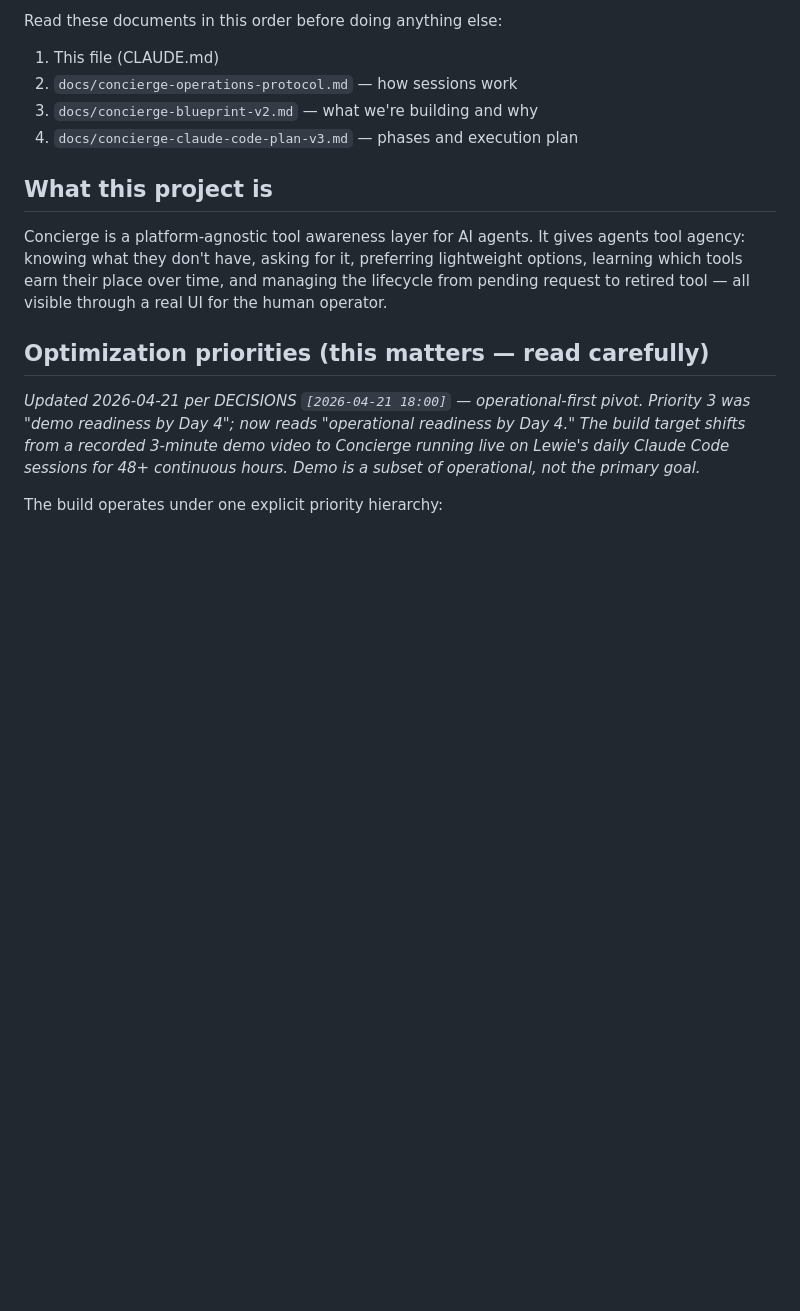
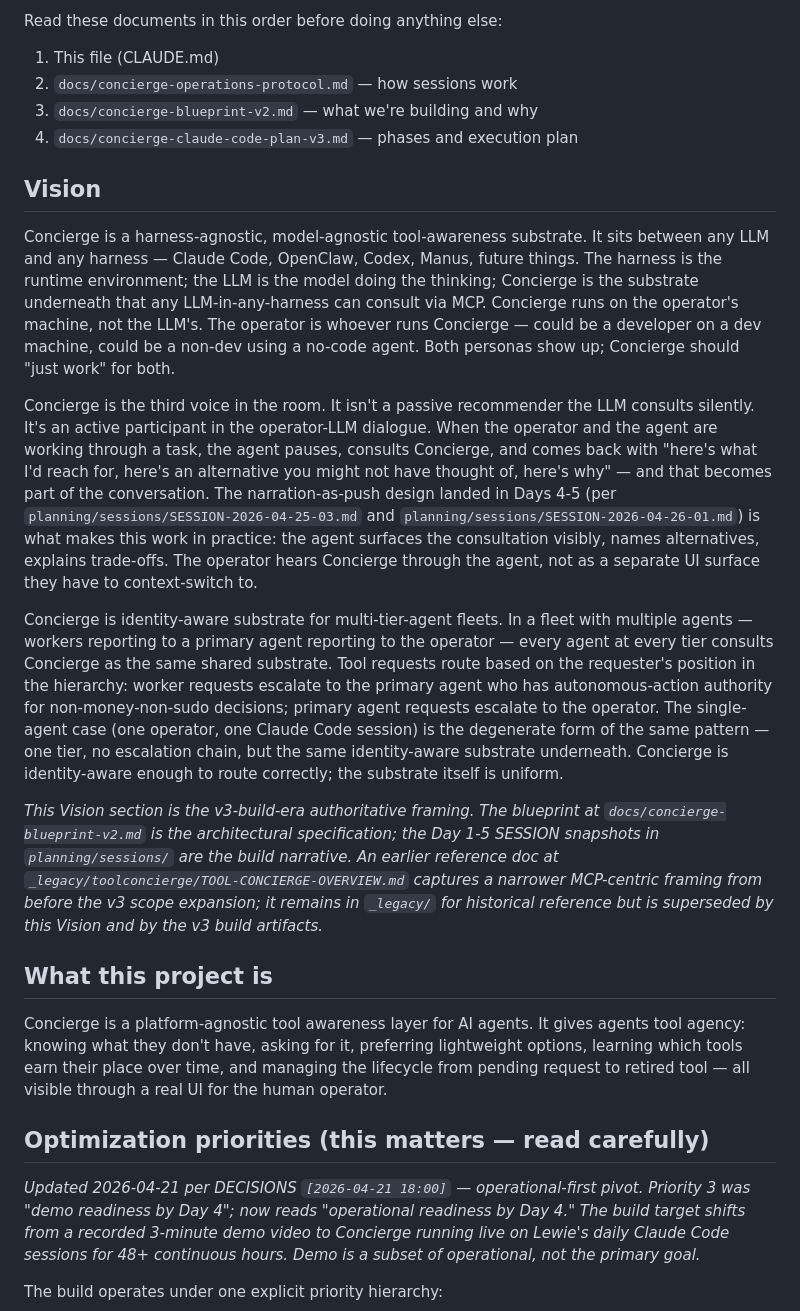
Before and after one commit to SatietyAI-Labs/concierge, a Markdown page: CLAUDE.md, the part around the change. Drawn GitHub-style; blank space fills up the shorter version.

Commit message:
docs(vision): add v3-era Vision section codifying harness-agnostic, third-voice, multi-tier-agent framing
New `## Vision` section in project-root `CLAUDE.md`, inserted
between the reading-order list and `## What this project is`.
Three short paragraphs:

- **Harness-agnostic / model-agnostic substrate** — Concierge sits
  between any LLM and any harness (Claude Code, OpenClaw, Codex,
  Manus, future); runs on the operator's machine; serves both
  developer and non-dev no-code-agent personas
- **Third voice in the room** — active participant in the
  operator-LLM dialogue, surfaced through the narration-as-push
  design landed in Days 4-5; not a passive silent recommender
- **Identity-aware substrate for multi-tier-agent fleets** —
  workers escalate to primary; primary escalates to operator;
  single-agent case is the degenerate form of the same pattern;
  substrate is uniform, routing is identity-aware

Footer note: this Vision is the v3-build-era authoritative
framing; the legacy `_legacy/toolconcierge/TOOL-CONCIERGE-OVERVIEW.md`
captures a narrower MCP-centric framing from before the v3 scope
expansion and is explicitly superseded.

Co-Authored-By: Claude Opus 4.7 (1M context) <noreply@anthropic.com>

```diff
--- a/CLAUDE.md
+++ b/CLAUDE.md
@@ -10,6 +10,16 @@ Read these documents in this order before doing anything else:
 2. `docs/concierge-operations-protocol.md` — how sessions work
 3. `docs/concierge-blueprint-v2.md` — what we're building and why
 4. `docs/concierge-claude-code-plan-v3.md` — phases and execution plan
+
+## Vision
+
+Concierge is a harness-agnostic, model-agnostic tool-awareness substrate. It sits between any LLM and any harness — Claude Code, OpenClaw, Codex, Manus, future things. The harness is the runtime environment; the LLM is the model doing the thinking; Concierge is the substrate underneath that any LLM-in-any-harness can consult via MCP. Concierge runs on the operator's machine, not the LLM's. The operator is whoever runs Concierge — could be a developer on a dev machine, could be a non-dev using a no-code agent. Both personas show up; Concierge should "just work" for both.
+
+Concierge is the third voice in the room. It isn't a passive recommender the LLM consults silently. It's an active participant in the operator-LLM dialogue. When the operator and the agent are working through a task, the agent pauses, consults Concierge, and comes back with "here's what I'd reach for, here's an alternative you might not have thought of, here's why" — and that becomes part of the conversation. The narration-as-push design landed in Days 4-5 (per `planning/sessions/SESSION-2026-04-25-03.md` and `planning/sessions/SESSION-2026-04-26-01.md`) is what makes this work in practice: the agent surfaces the consultation visibly, names alternatives, explains trade-offs. The operator hears Concierge through the agent, not as a separate UI surface they have to context-switch to.
+
+Concierge is identity-aware substrate for multi-tier-agent fleets. In a fleet with multiple agents — workers reporting to a primary agent reporting to the operator — every agent at every tier consults Concierge as the same shared substrate. Tool requests route based on the requester's position in the hierarchy: worker requests escalate to the primary agent who has autonomous-action authority for non-money-non-sudo decisions; primary agent requests escalate to the operator. The single-agent case (one operator, one Claude Code session) is the degenerate form of the same pattern — one tier, no escalation chain, but the same identity-aware substrate underneath. Concierge is identity-aware enough to route correctly; the substrate itself is uniform.
+
+*This Vision section is the v3-build-era authoritative framing. The blueprint at `docs/concierge-blueprint-v2.md` is the architectural specification; the Day 1-5 SESSION snapshots in `planning/sessions/` are the build narrative. An earlier reference doc at `_legacy/toolconcierge/TOOL-CONCIERGE-OVERVIEW.md` captures a narrower MCP-centric framing from before the v3 scope expansion; it remains in `_legacy/` for historical reference but is superseded by this Vision and by the v3 build artifacts.*
 
 ## What this project is
 Concierge is a platform-agnostic tool awareness layer for AI agents. It gives
```
